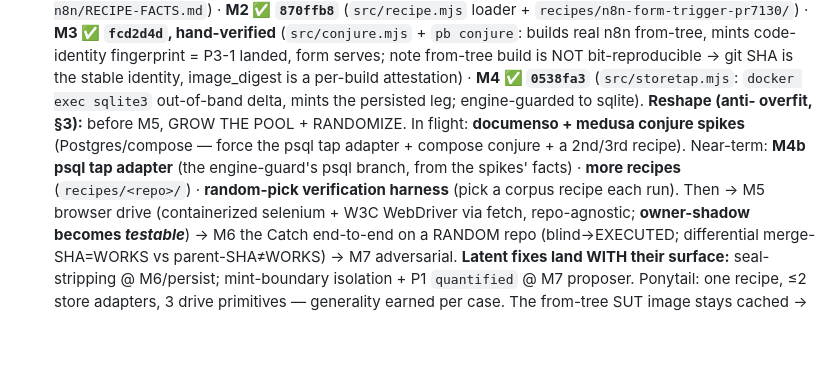
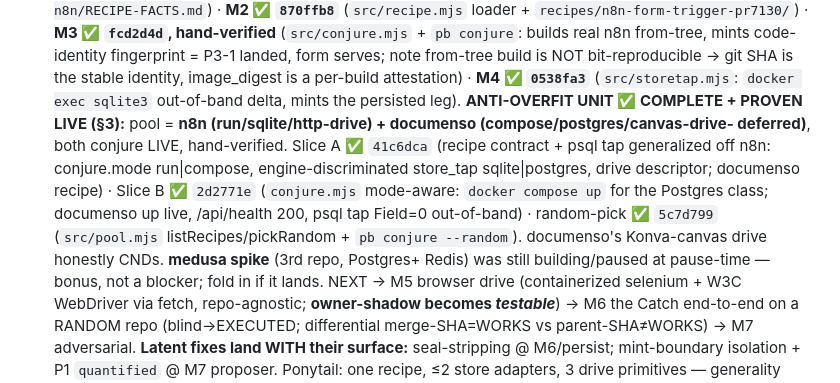
Before and after one commit to 0prodigy/proofbench, a Markdown page: docs/RESUME.md, the part around the change. Rendered like a GitHub page; blank space fills up the shorter version.

Commit message:
docs: anti-overfit unit COMPLETE + proven live (n8n run/sqlite + documenso compose/postgres, random-pick); next M5 drive

```diff
--- a/docs/RESUME.md
+++ b/docs/RESUME.md
@@ -141,12 +141,16 @@ not defects — point the editor at the workspace TypeScript/types to silence th
    `pb conjure`: builds real n8n from-tree, mints code-identity fingerprint = P3-1 landed, form
    serves; note from-tree build is NOT bit-reproducible → git SHA is the stable identity,
    image_digest is a per-build attestation) · **M4 ✅ `0538fa3`** (`src/storetap.mjs`: `docker exec
-   sqlite3` out-of-band delta, mints the persisted leg; engine-guarded to sqlite). **Reshape (anti-
-   overfit, §3):** before M5, GROW THE POOL + RANDOMIZE. In flight: **documenso + medusa conjure
-   spikes** (Postgres/compose — force the psql tap adapter + compose conjure + a 2nd/3rd recipe).
-   Near-term: **M4b psql tap adapter** (the engine-guard's psql branch, from the spikes' facts) ·
-   **more recipes** (`recipes/<repo>/`) · **random-pick verification harness** (pick a corpus recipe
-   each run). Then → M5 browser drive
+   sqlite3` out-of-band delta, mints the persisted leg). **ANTI-OVERFIT UNIT ✅ COMPLETE + PROVEN
+   LIVE (§3):** pool = **n8n (run/sqlite/http-drive) + documenso (compose/postgres/canvas-drive-
+   deferred)**, both conjure LIVE, hand-verified. Slice A ✅ `41c6dca` (recipe contract + psql tap
+   generalized off n8n: conjure.mode run|compose, engine-discriminated store_tap sqlite|postgres,
+   drive descriptor; documenso recipe) · Slice B ✅ `2d2771e` (`conjure.mjs` mode-aware: `docker
+   compose up` for the Postgres class; documenso up live, /api/health 200, psql tap Field=0
+   out-of-band) · random-pick ✅ `5c7d799` (`src/pool.mjs` listRecipes/pickRandom + `pb conjure
+   --random`). documenso's Konva-canvas drive honestly CNDs. **medusa spike** (3rd repo, Postgres+
+   Redis) was still building/paused at pause-time — bonus, not a blocker; fold in if it lands.
+   NEXT → M5 browser drive
    (containerized selenium + W3C WebDriver via fetch, repo-agnostic; **owner-shadow becomes
    *testable***) → M6 the Catch end-to-end on a RANDOM repo (blind→EXECUTED; differential
    merge-SHA=WORKS vs parent-SHA≠WORKS) → M7
```
